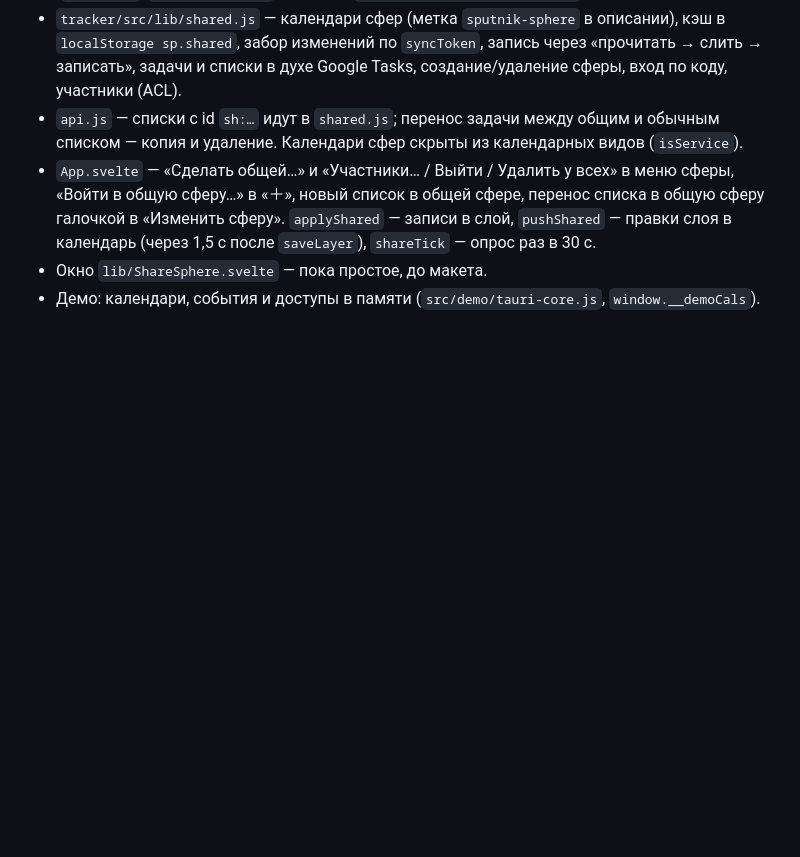
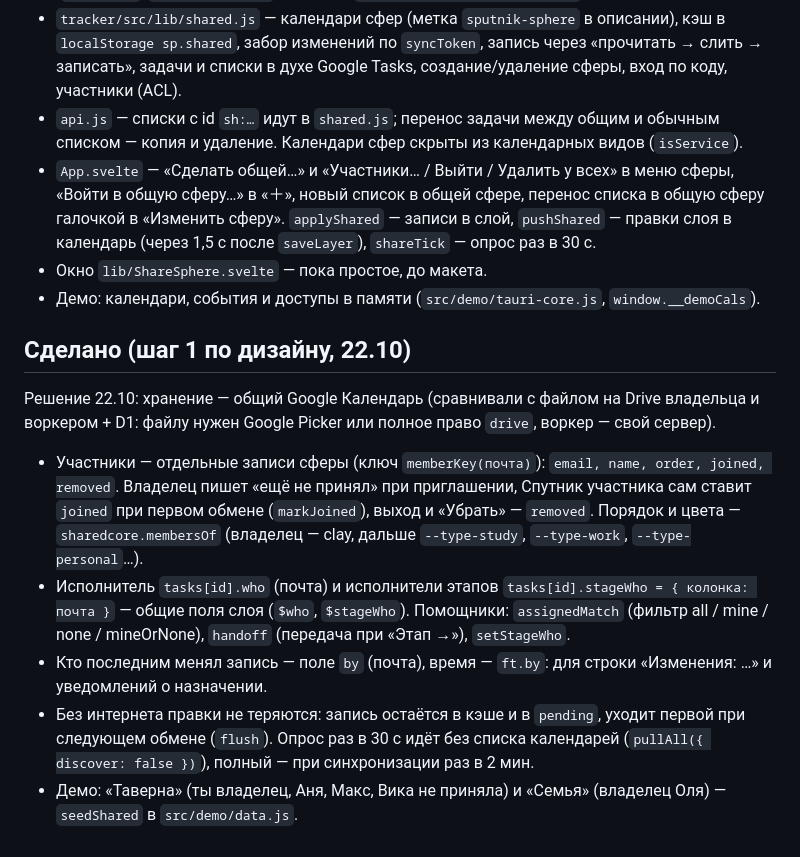
Before and after one commit to Siponik/sputnik, a Markdown page: docs/shared-sphere.md, the part around the change. GitHub-like rendering; blank space fills up the shorter version.

Commit message:
Общие сферы: описание шага 1 в docs и CLAUDE.md
Co-Authored-By: Claude Opus 5.5 (1M context) <noreply@anthropic.com>
Claude-Session: https://claude.ai/code/session_01J4k1Ktwaht4maFHcnknKS5

```diff
--- a/docs/shared-sphere.md
+++ b/docs/shared-sphere.md
@@ -78,3 +78,13 @@
 - `App.svelte` — «Сделать общей…» и «Участники… / Выйти / Удалить у всех» в меню сферы, «Войти в общую сферу…» в «＋», новый список в общей сфере, перенос списка в общую сферу галочкой в «Изменить сферу». `applyShared` — записи в слой, `pushShared` — правки слоя в календарь (через 1,5 с после `saveLayer`), `shareTick` — опрос раз в 30 с.
 - Окно `lib/ShareSphere.svelte` — пока простое, до макета.
 - Демо: календари, события и доступы в памяти (`src/demo/tauri-core.js`, `window.__demoCals`).
+
+## Сделано (шаг 1 по дизайну, 22.10)
+
+Решение 22.10: хранение — общий Google Календарь (сравнивали с файлом на Drive владельца и воркером + D1: файлу нужен Google Picker или полное право `drive`, воркер — свой сервер).
+
+- Участники — отдельные записи сферы (ключ `memberKey(почта)`): `email, name, order, joined, removed`. Владелец пишет «ещё не принял» при приглашении, Спутник участника сам ставит `joined` при первом обмене (`markJoined`), выход и «Убрать» — `removed`. Порядок и цвета — `sharedcore.membersOf` (владелец — clay, дальше `--type-study`, `--type-work`, `--type-personal`…).
+- Исполнитель `tasks[id].who` (почта) и исполнители этапов `tasks[id].stageWho = { колонка: почта }` — общие поля слоя (`$who`, `$stageWho`). Помощники: `assignedMatch` (фильтр all / mine / none / mineOrNone), `handoff` (передача при «Этап →»), `setStageWho`.
+- Кто последним менял запись — поле `by` (почта), время — `ft.by`: для строки «Изменения: …» и уведомлений о назначении.
+- Без интернета правки не теряются: запись остаётся в кэше и в `pending`, уходит первой при следующем обмене (`flush`). Опрос раз в 30 с идёт без списка календарей (`pullAll({ discover: false })`), полный — при синхронизации раз в 2 мин.
+- Демо: «Таверна» (ты владелец, Аня, Макс, Вика не приняла) и «Семья» (владелец Оля) — `seedShared` в `src/demo/data.js`.
```
Also changed, not shown: CLAUDE.md (+1 -1 lines).
